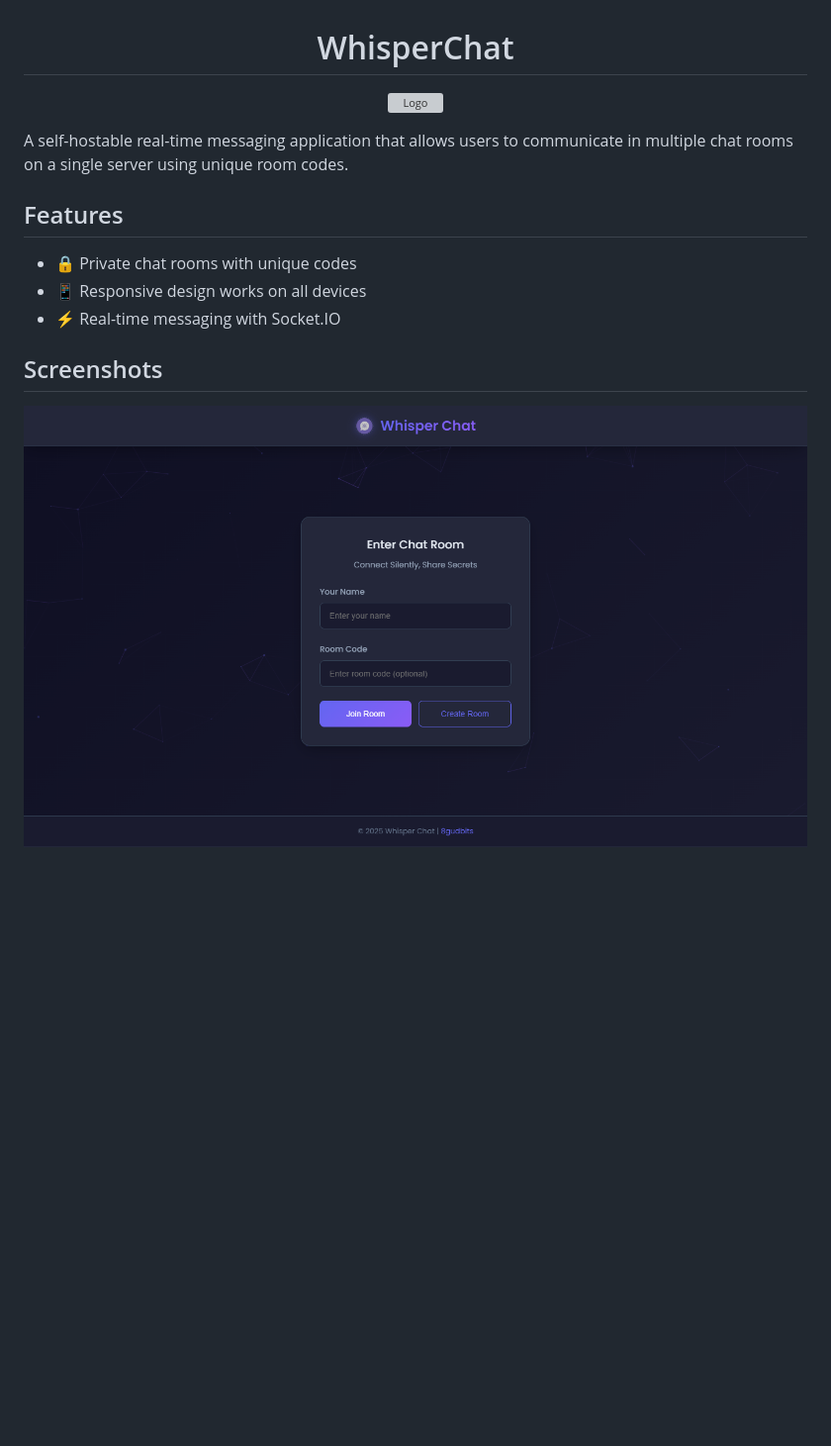
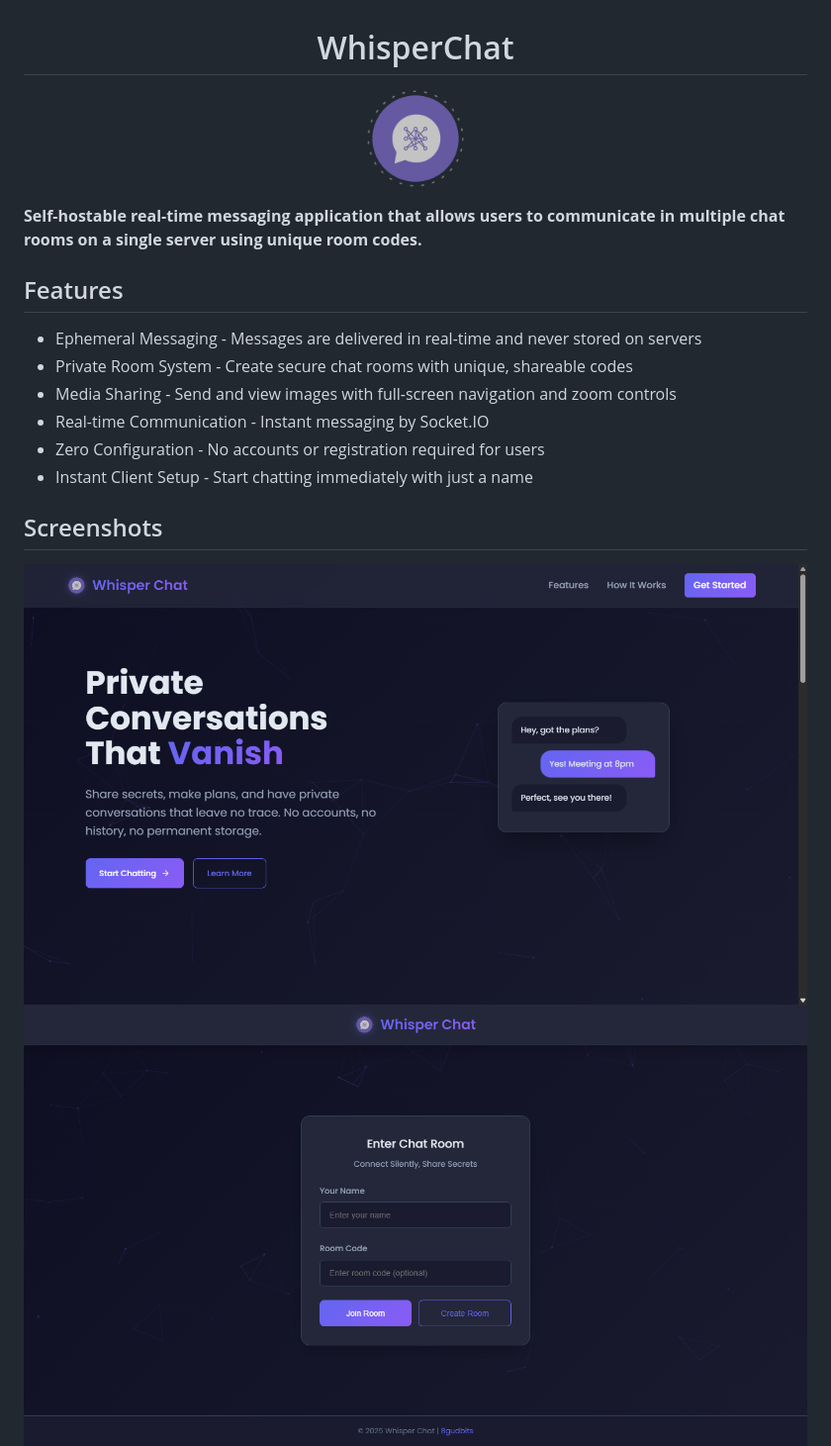
Before and after one commit to 8gudbits/WhisperChat, a Markdown page: README.md, the part around the change. Shown at 99% size. GitHub-like rendering; pictures changed too: preview/home.png (added), preview/index.png; blank space fills up the shorter version; grey boxes are pictures that could not be loaded.

```diff
--- a/README.md
+++ b/README.md
@@ -1,21 +1,25 @@
 <h1 align="center">WhisperChat</h1>
 <p align="center">
-  <img src="./static/assets/logo.png" alt="Logo" width="100">
+  <img src="./frontend/assets/logo.png" alt="Logo" width="100">
 </p>
 
-A self-hostable real-time messaging application that allows users to communicate in multiple chat rooms on a single server using unique room codes.
+**Self-hostable real-time messaging application that allows users to communicate in multiple chat rooms on a single server using unique room codes.**
 
 ## Features
 
-- 🔒 Private chat rooms with unique codes
-- 📱 Responsive design works on all devices
-- ⚡ Real-time messaging with Socket.IO
+- Ephemeral Messaging - Messages are delivered in real-time and never stored on servers
+- Private Room System - Create secure chat rooms with unique, shareable codes
+- Media Sharing - Send and view images with full-screen navigation and zoom controls
+- Real-time Communication - Instant messaging by Socket.IO
+- Zero Configuration - No accounts or registration required for users
+- Instant Client Setup - Start chatting immediately with just a name
 
 ## Screenshots
 
 <div align="center">
 
 ![](./preview/index.png)
+![](./preview/home.png)
 ![](./preview/chat-pc.png)
 ![](./preview/chat-mobile.png)
 
```
Also changed, not shown: 8 other files.
